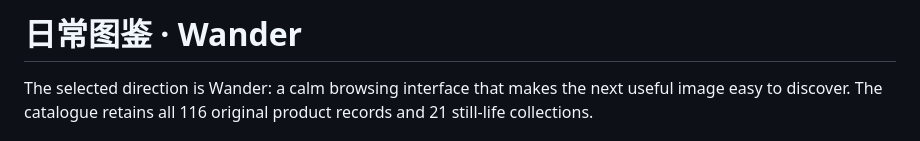
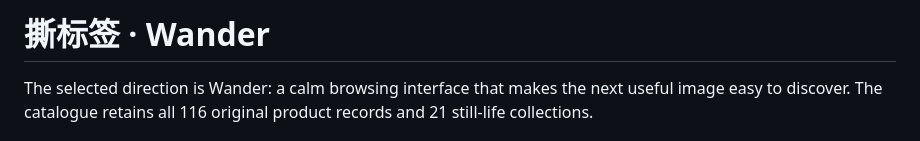
Before and after one commit to holynova/daily-necessities-library, a Markdown page: DESIGN.md, the part around the change. Rendered like a GitHub page.

```diff
--- a/DESIGN.md
+++ b/DESIGN.md
@@ -1,4 +1,4 @@
-# 日常图鉴 · Wander
+# 撕标签 · Wander
 
 The selected direction is Wander: a calm browsing interface that makes the next useful image easy to discover. The catalogue retains all 116 original product records and 21 still-life collections.
 
```
Also changed, not shown: README.en.md (+2 -2 lines), README.md (+3 -3 lines), assets/readme/screenshot.png, 5 other files.
